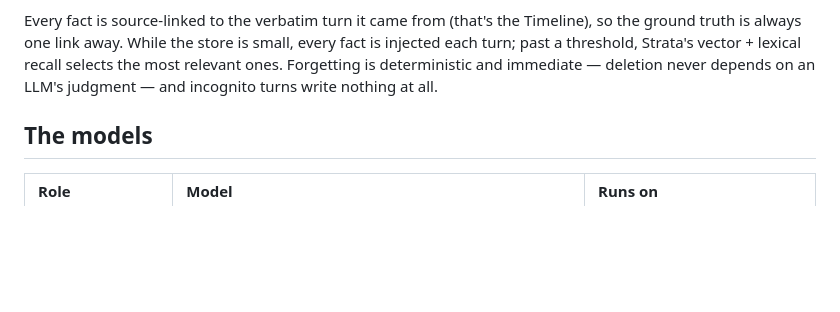
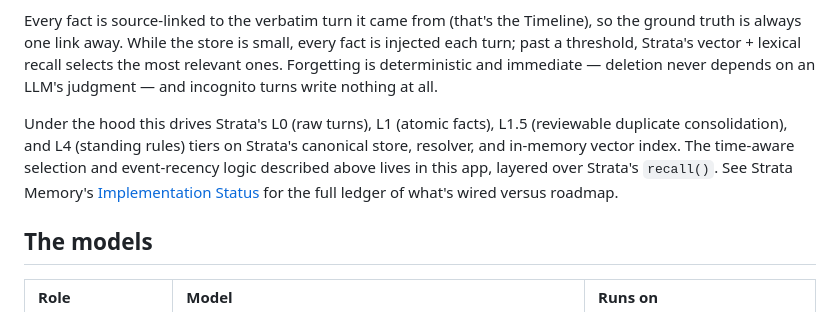
Before and after one commit to StephenBiele/Strata-Voice, a Markdown page: README.md, the part around the change. GitHub-like rendering; blank space fills up the shorter version.

Commit message:
docs: state which Strata tiers the app actually drives
Co-Authored-By: Claude Opus 4.8 <noreply@anthropic.com>

```diff
--- a/README.md
+++ b/README.md
@@ -230,6 +230,13 @@ injected each turn; past a threshold, Strata's vector + lexical recall selects t
 relevant ones. Forgetting is deterministic and immediate — deletion never depends on an
 LLM's judgment — and incognito turns write nothing at all.
 
+Under the hood this drives Strata's L0 (raw turns), L1 (atomic facts), L1.5 (reviewable
+duplicate consolidation), and L4 (standing rules) tiers on Strata's canonical store,
+resolver, and in-memory vector index. The time-aware selection and event-recency logic
+described above lives in this app, layered over Strata's `recall()`. See Strata Memory's
+[Implementation Status](https://github.com/StephenBiele/strata-memory#-implementation-status)
+for the full ledger of what's wired versus roadmap.
+
 ## The models
 
 | Role | Model | Runs on |
```
